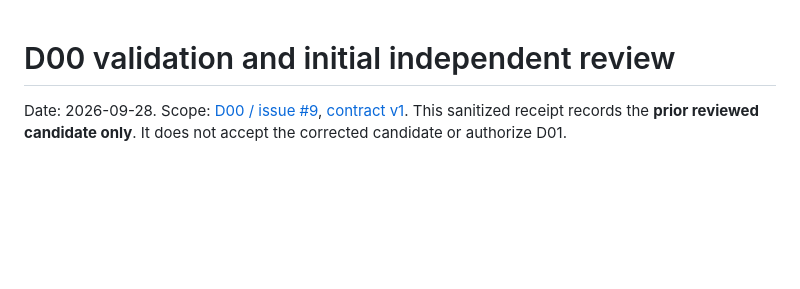
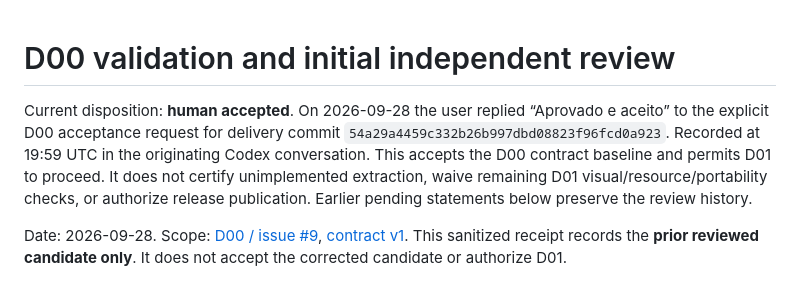
Before and after one commit to smota/holoself, a Markdown page: docs/reports/evidence-contract-d00-validation.md, the part around the change. GitHub-like rendering; blank space fills up the shorter version.

Commit message:
docs: record human acceptance of D00 contracts

```diff
--- a/docs/reports/evidence-contract-d00-validation.md
+++ b/docs/reports/evidence-contract-d00-validation.md
@@ -1,4 +1,6 @@
 # D00 validation and initial independent review
+
+Current disposition: **human accepted**. On 2026-09-28 the user replied “Aprovado e aceito” to the explicit D00 acceptance request for delivery commit `54a29a4459c332b26b997dbd08823f96fcd0a923`. Recorded at 19:59 UTC in the originating Codex conversation. This accepts the D00 contract baseline and permits D01 to proceed. It does not certify unimplemented extraction, waive remaining D01 visual/resource/portability checks, or authorize release publication. Earlier pending statements below preserve the review history.
 
 Date: 2026-09-28. Scope: [D00 / issue #9](https://github.com/smota/holoself/issues/9), [contract v1](../specifications/evidence-contract-v1.md). This sanitized receipt records the **prior reviewed candidate only**. It does not accept the corrected candidate or authorize D01.
 
```
Also changed, not shown: docs/specifications/external-sources-and-coaching-orchestration.md (+1 -1 lines).
